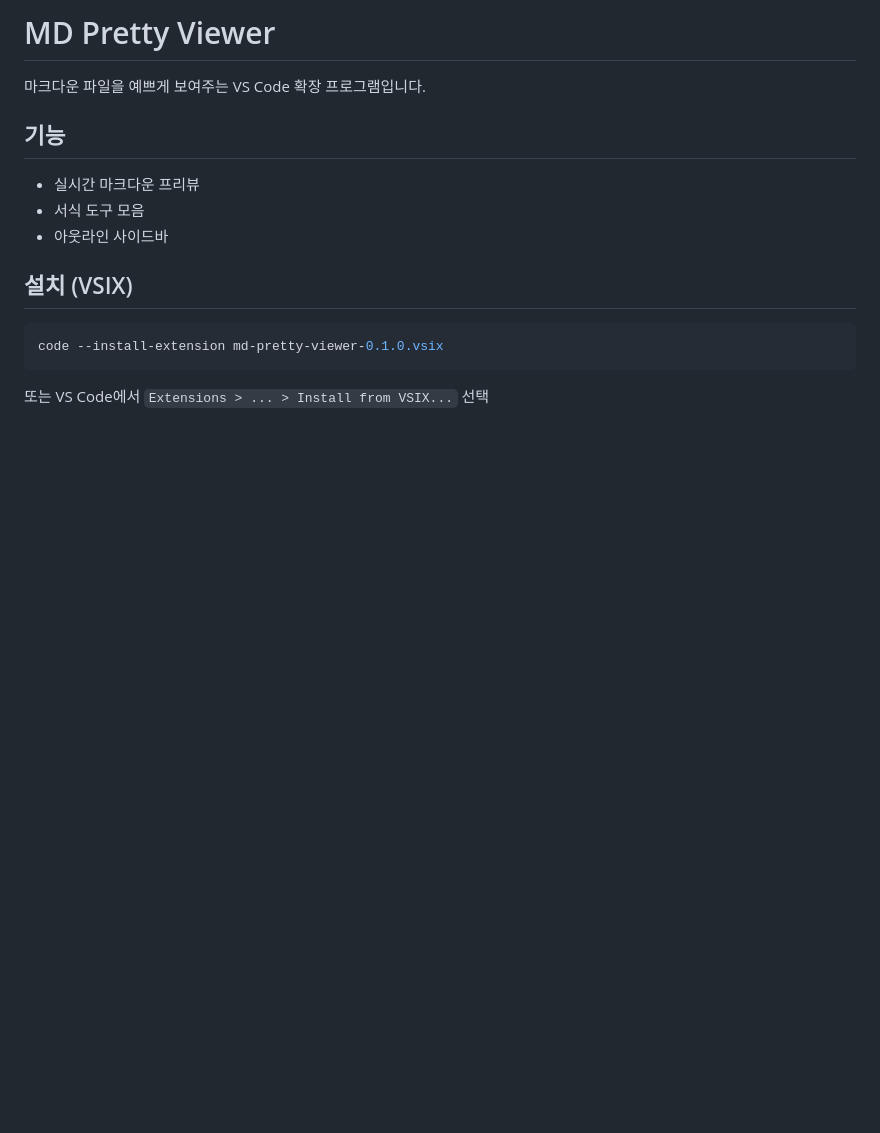
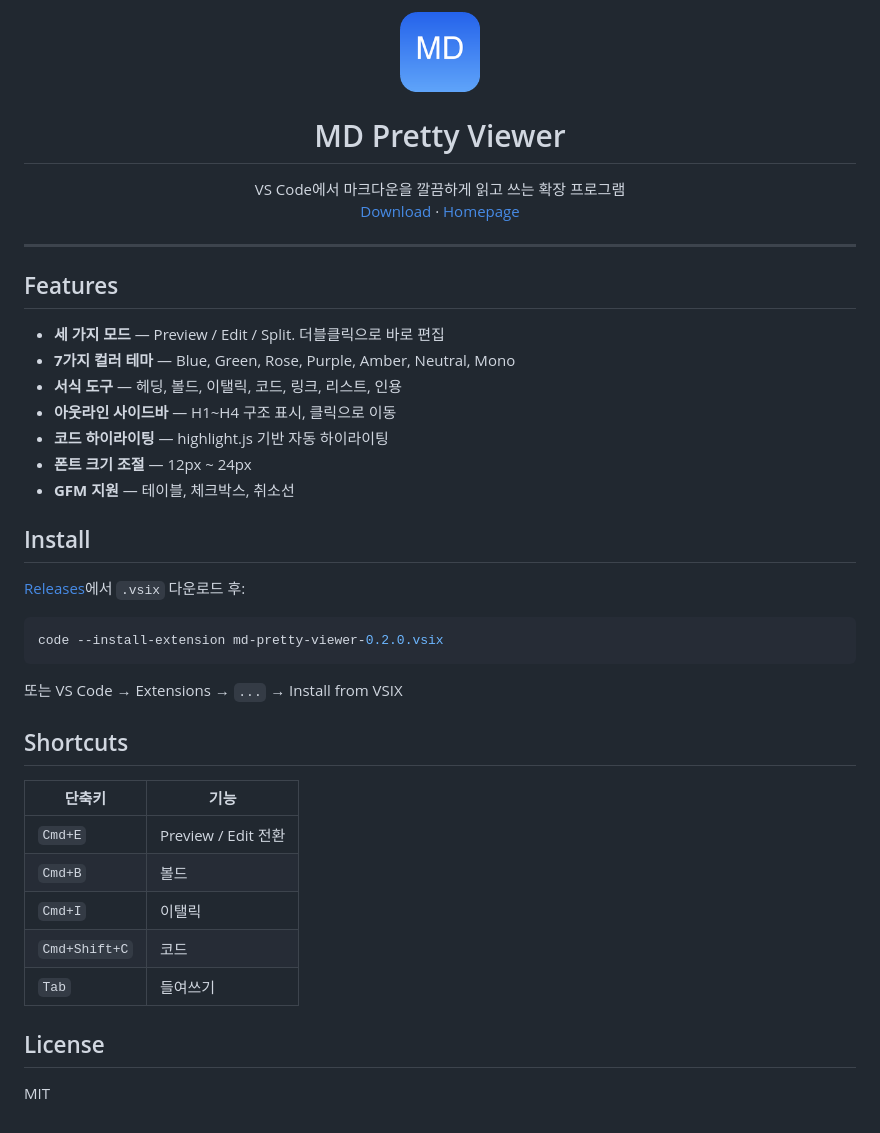
Before and after one commit to INNO-HI-Inc/md-viewer, a Markdown page: README.md, the part around the change. Rendered like a GitHub page; pictures changed too: icon.png; blank space fills up the shorter version.

Commit message:
Redesign landing page, new logo, clean up README
- Minimal editorial-style landing page (no AI-template feel)
- Interactive theme picker on homepage
- Clean 512px/128px logo
- Structured README with badges
- Add repository/icon fields to package.json

Co-Authored-By: Claude Opus 4.6 (1M context) <noreply@anthropic.com>

````diff
--- a/README.md
+++ b/README.md
@@ -1,17 +1,47 @@
-# MD Pretty Viewer
+<p align="center">
+  <img src="icon.png" width="80" alt="MD Pretty Viewer">
+</p>
 
-마크다운 파일을 예쁘게 보여주는 VS Code 확장 프로그램입니다.
+<h1 align="center">MD Pretty Viewer</h1>
 
-## 기능
+<p align="center">
+  VS Code에서 마크다운을 깔끔하게 읽고 쓰는 확장 프로그램
+  <br>
+  <a href="https://github.com/INNO-HI-Inc/md-viewer/releases/latest">Download</a> · <a href="https://inno-hi-inc.github.io/md-viewer/">Homepage</a>
+</p>
 
-- 실시간 마크다운 프리뷰
-- 서식 도구 모음
-- 아웃라인 사이드바
+---
 
-## 설치 (VSIX)
+## Features
+
+- **세 가지 모드** — Preview / Edit / Split. 더블클릭으로 바로 편집
+- **7가지 컬러 테마** — Blue, Green, Rose, Purple, Amber, Neutral, Mono
+- **서식 도구** — 헤딩, 볼드, 이탤릭, 코드, 링크, 리스트, 인용
+- **아웃라인 사이드바** — H1~H4 구조 표시, 클릭으로 이동
+- **코드 하이라이팅** — highlight.js 기반 자동 하이라이팅
+- **폰트 크기 조절** — 12px ~ 24px
+- **GFM 지원** — 테이블, 체크박스, 취소선
+
+## Install
+
+[Releases](https://github.com/INNO-HI-Inc/md-viewer/releases/latest)에서 `.vsix` 다운로드 후:
 
 ```bash
-code --install-extension md-pretty-viewer-0.1.0.vsix
+code --install-extension md-pretty-viewer-0.2.0.vsix
 ```
 
-또는 VS Code에서 `Extensions > ... > Install from VSIX...` 선택
+또는 VS Code → Extensions → `...` → Install from VSIX
+
+## Shortcuts
+
+| 단축키 | 기능 |
+|--------|------|
+| `Cmd+E` | Preview / Edit 전환 |
+| `Cmd+B` | 볼드 |
+| `Cmd+I` | 이탤릭 |
+| `Cmd+Shift+C` | 코드 |
+| `Tab` | 들여쓰기 |
+
+## License
+
+MIT
````
Also changed, not shown: docs/icon-512.png (added), docs/icon.png, docs/screenshot.png, 2 other files.
